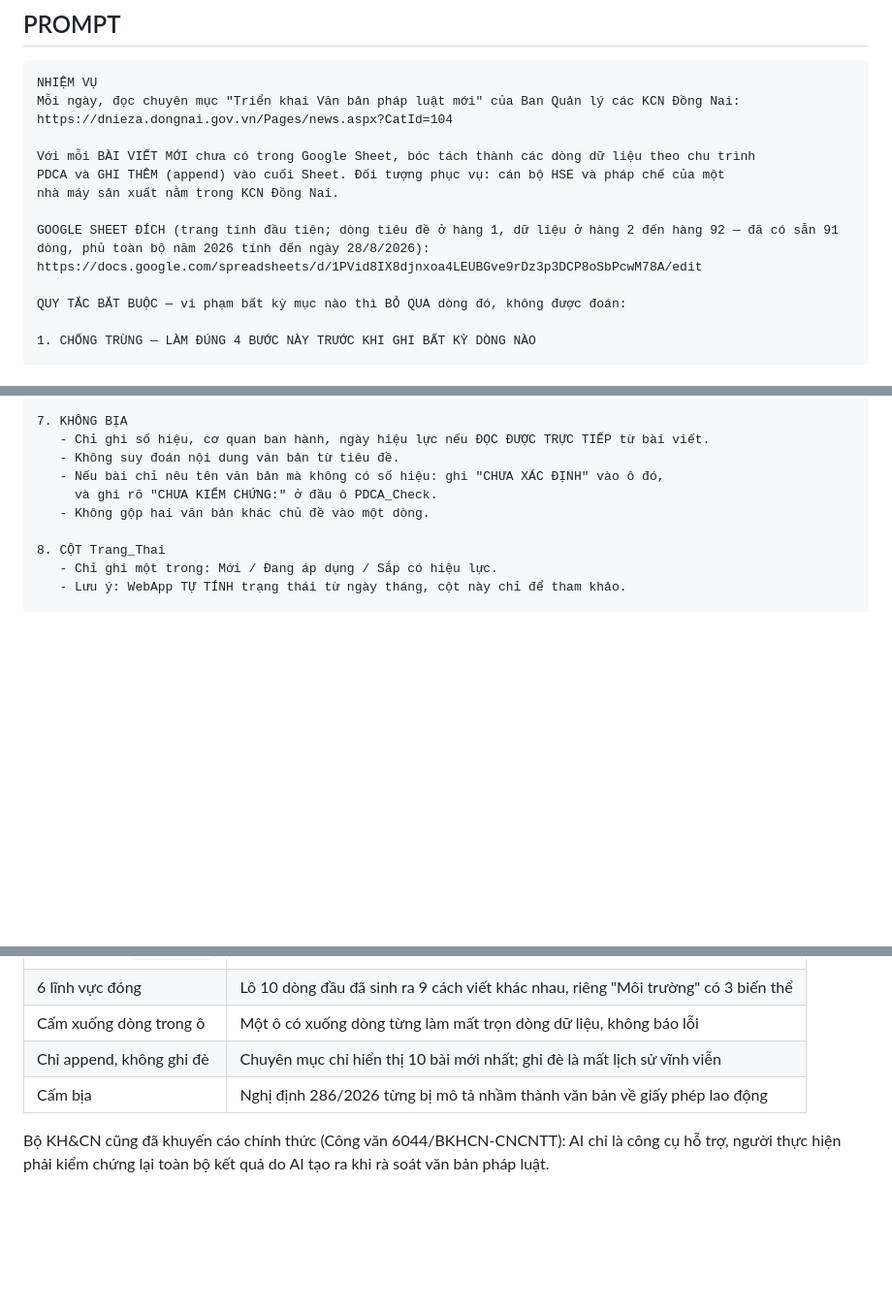
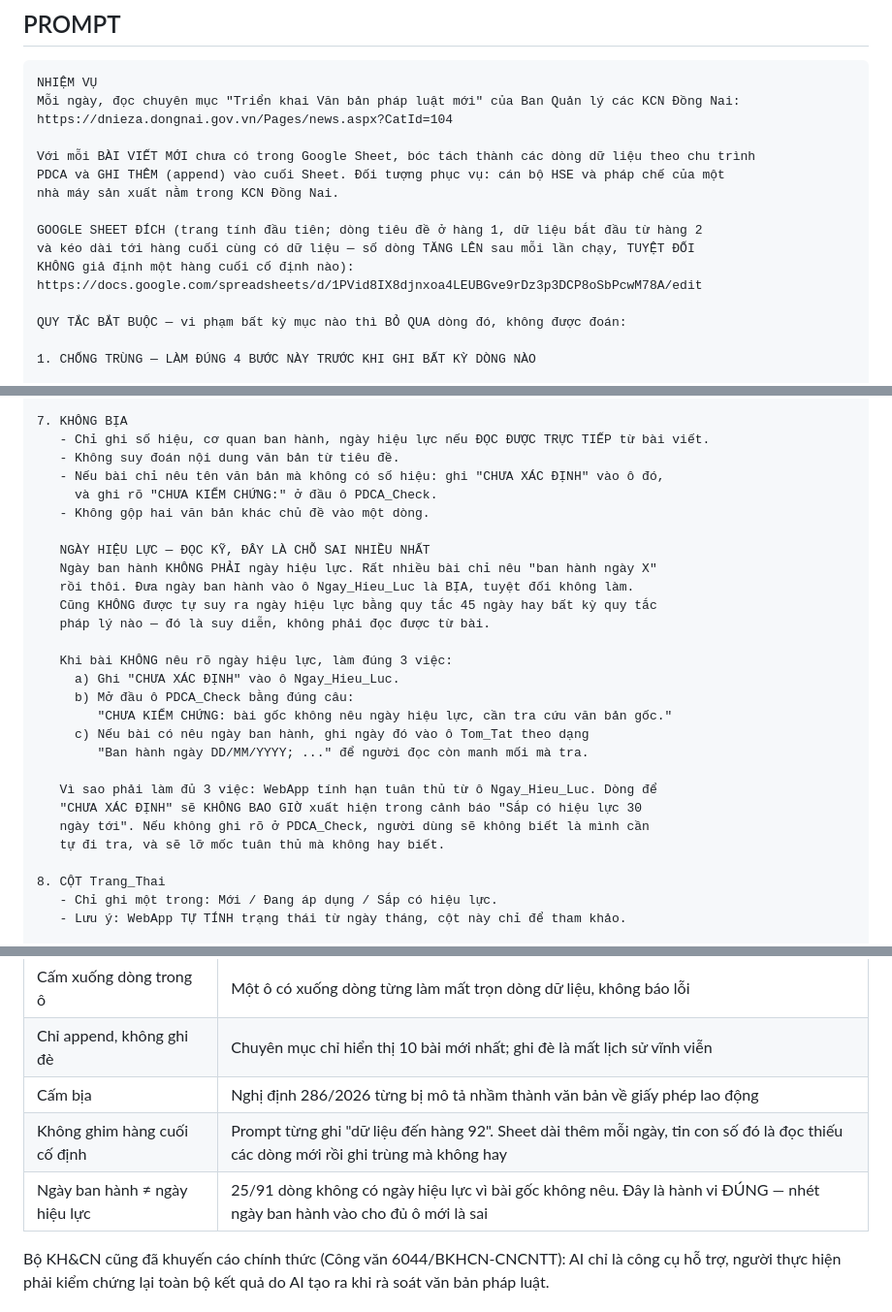
Before and after one commit to nguyenhuutuanmemory-cloud/dnieza-portal, a Markdown page: PROMPT_GEMINI_8H_SANG.md, 3 parts joined by grey strips. Shown at 97% size. Drawn GitHub-style; blank space fills up the shorter version.

Commit message:
Bỏ hàng cuối cố định, thêm quy tắc về ngày hiệu lực
Hai lỗi có sẵn trong prompt, không liên quan tới các thay đổi ở app.

1. Dòng mô tả Sheet ghi "dữ liệu ở hàng 2 đến hàng 92 — đã có sẵn 91 dòng"
   Mâu thuẫn với chính Bước 1, chỗ viết đúng là "đến hàng cuối cùng có dữ
   liệu". Sheet dài thêm sau mỗi lần chạy nên con số đó sai ngay từ hôm sau.
   Gemini tin dòng này là đọc thiếu các dòng mới, chống trùng thất bại âm
   thầm, rồi ghi trùng — đúng loại sự cố prompt sinh ra để ngăn.
   Nay chỉ mô tả cấu trúc, cấm giả định hàng cuối cố định.

2. Quy tắc 7 dặn kỹ về số hiệu thiếu nhưng không nói gì về ngày hiệu lực
   Hậu quả: 25/91 dòng không có ngày hiệu lực, tức 27% văn bản không bao giờ
   xuất hiện trong cảnh báo "Sắp có hiệu lực 30 ngày tới".

   Đã kiểm chứng đây KHÔNG phải lỗi của Gemini: 21/24 dòng thiếu ngày tuy có
   nhắc ngày trong nội dung nhưng đó là ngày BAN HÀNH, không phải ngày hiệu
   lực. Ví dụ DNIEZA-4842 (NĐ 48/2026) tóm tắt ghi "Ban hành ngày 29/01/2026"
   còn ô Ngay_Hieu_Luc để CHƯA XÁC ĐỊNH. Nhét ngày ban hành vào cho đủ ô mới
   là bịa.

   Nên chọn hướng nhẹ: không cho Gemini tự suy ngày hiệu lực (kể cả bằng quy
   tắc 45 ngày của Luật Ban hành VBQPPL — đó là suy diễn pháp lý). Thay vào
   đó buộc làm đủ 3 việc: ghi CHƯA XÁC ĐỊNH, mở đầu PDCA_Check bằng đúng câu
   chuẩn để người đọc biết phải tự tra, và giữ ngày ban hành trong Tom_Tat
   làm manh mối.

Câu chuẩn mới vẫn khớp docIssues() của app nên nhãn CẦN RÀ LẠI hoạt động
bình thường, không phải sửa code.

Cập nhật kèm bảng "Vì sao có các quy tắc trên" và bảng tự kiểm hàng tuần.

Co-Authored-By: Claude Opus 5 <noreply@anthropic.com>

```diff
--- a/PROMPT_GEMINI_8H_SANG.md
+++ b/PROMPT_GEMINI_8H_SANG.md
@@ -17,7 +17,9 @@ Với mỗi BÀI VIẾT MỚI chưa có trong Google Sheet, bóc tách thành c
 PDCA và GHI THÊM (append) vào cuối Sheet. Đối tượng phục vụ: cán bộ HSE và pháp chế của một
 nhà máy sản xuất nằm trong KCN Đồng Nai.
 
-GOOGLE SHEET ĐÍCH (trang tính đầu tiên; dòng tiêu đề ở hàng 1, dữ liệu ở hàng 2 đến hàng 92 — đã có sẵn 91 dòng, phủ toàn bộ năm 2026 tính đến ngày 28/8/2026):
+GOOGLE SHEET ĐÍCH (trang tính đầu tiên; dòng tiêu đề ở hàng 1, dữ liệu bắt đầu từ hàng 2
+và kéo dài tới hàng cuối cùng có dữ liệu — số dòng TĂNG LÊN sau mỗi lần chạy, TUYỆT ĐỐI
+KHÔNG giả định một hàng cuối cố định nào):
 https://docs.google.com/spreadsheets/d/1PVid8IX8djnxoa4LEUBGve9rDz3p3DCP8oSbPcwM78A/edit
 
 QUY TẮC BẮT BUỘC — vi phạm bất kỳ mục nào thì BỎ QUA dòng đó, không được đoán:
@@ -99,6 +101,24 @@ QUY TẮC BẮT BUỘC — vi phạm bất kỳ mục nào thì BỎ QUA dòng
      và ghi rõ "CHƯA KIỂM CHỨNG:" ở đầu ô PDCA_Check.
    - Không gộp hai văn bản khác chủ đề vào một dòng.
 
+   NGÀY HIỆU LỰC — ĐỌC KỸ, ĐÂY LÀ CHỖ SAI NHIỀU NHẤT
+   Ngày ban hành KHÔNG PHẢI ngày hiệu lực. Rất nhiều bài chỉ nêu "ban hành ngày X"
+   rồi thôi. Đưa ngày ban hành vào ô Ngay_Hieu_Luc là BỊA, tuyệt đối không làm.
+   Cũng KHÔNG được tự suy ra ngày hiệu lực bằng quy tắc 45 ngày hay bất kỳ quy tắc
+   pháp lý nào — đó là suy diễn, không phải đọc được từ bài.
+
+   Khi bài KHÔNG nêu rõ ngày hiệu lực, làm đúng 3 việc:
+     a) Ghi "CHƯA XÁC ĐỊNH" vào ô Ngay_Hieu_Luc.
+     b) Mở đầu ô PDCA_Check bằng đúng câu:
+        "CHƯA KIỂM CHỨNG: bài gốc không nêu ngày hiệu lực, cần tra cứu văn bản gốc."
+     c) Nếu bài có nêu ngày ban hành, ghi ngày đó vào ô Tom_Tat theo dạng
+        "Ban hành ngày DD/MM/YYYY; ..." để người đọc còn manh mối mà tra.
+
+   Vì sao phải làm đủ 3 việc: WebApp tính hạn tuân thủ từ ô Ngay_Hieu_Luc. Dòng để
+   "CHƯA XÁC ĐỊNH" sẽ KHÔNG BAO GIỜ xuất hiện trong cảnh báo "Sắp có hiệu lực 30
+   ngày tới". Nếu không ghi rõ ở PDCA_Check, người dùng sẽ không biết là mình cần
+   tự đi tra, và sẽ lỡ mốc tuân thủ mà không hay biết.
+
 8. CỘT Trang_Thai
    - Chỉ ghi một trong: Mới / Đang áp dụng / Sắp có hiệu lực.
    - Lưu ý: WebApp TỰ TÍNH trạng thái từ ngày tháng, cột này chỉ để tham khảo.
@@ -130,6 +150,8 @@ Nếu hôm nay không có bài mới nào đủ điều kiện: KHÔNG ghi gì v
 | Cấm xuống dòng trong ô | Một ô có xuống dòng từng làm mất trọn dòng dữ liệu, không báo lỗi |
 | Chỉ append, không ghi đè | Chuyên mục chỉ hiển thị 10 bài mới nhất; ghi đè là mất lịch sử vĩnh viễn |
 | Cấm bịa | Nghị định 286/2026 từng bị mô tả nhầm thành văn bản về giấy phép lao động |
+| Không ghim hàng cuối cố định | Prompt từng ghi "dữ liệu đến hàng 92". Sheet dài thêm mỗi ngày, tin con số đó là đọc thiếu các dòng mới rồi ghi trùng mà không hay |
+| Ngày ban hành ≠ ngày hiệu lực | 25/91 dòng không có ngày hiệu lực vì bài gốc không nêu. Đây là hành vi ĐÚNG — nhét ngày ban hành vào cho đủ ô mới là sai |
 
 Bộ KH&CN cũng đã khuyến cáo chính thức (Công văn 6044/BKHCN-CNCNTT): AI chỉ là công cụ hỗ trợ,
 người thực hiện phải kiểm chứng lại toàn bộ kết quả do AI tạo ra khi rà soát văn bản pháp luật.
```
Also changed, not shown: other parts of PROMPT_GEMINI_8H_SANG.md (+1 -1 lines).
